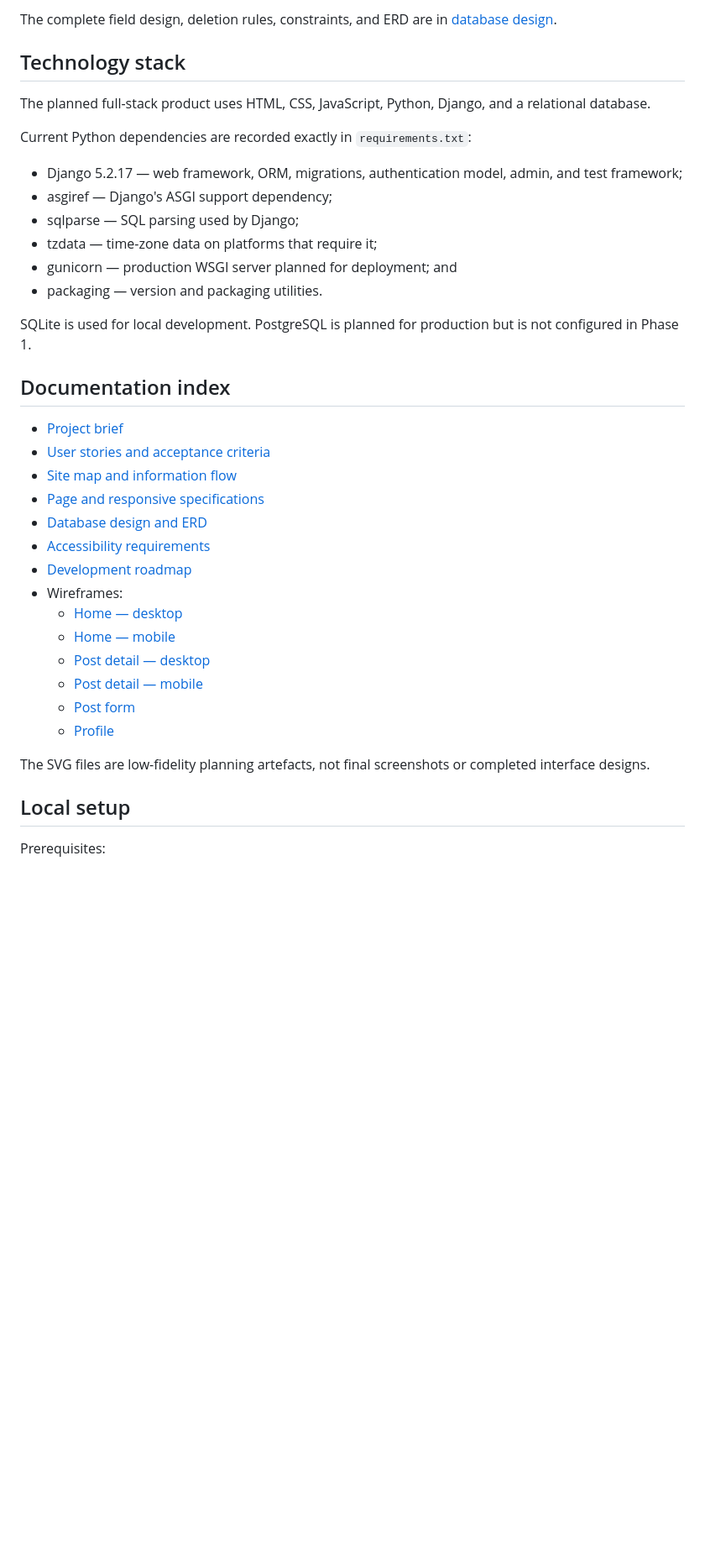
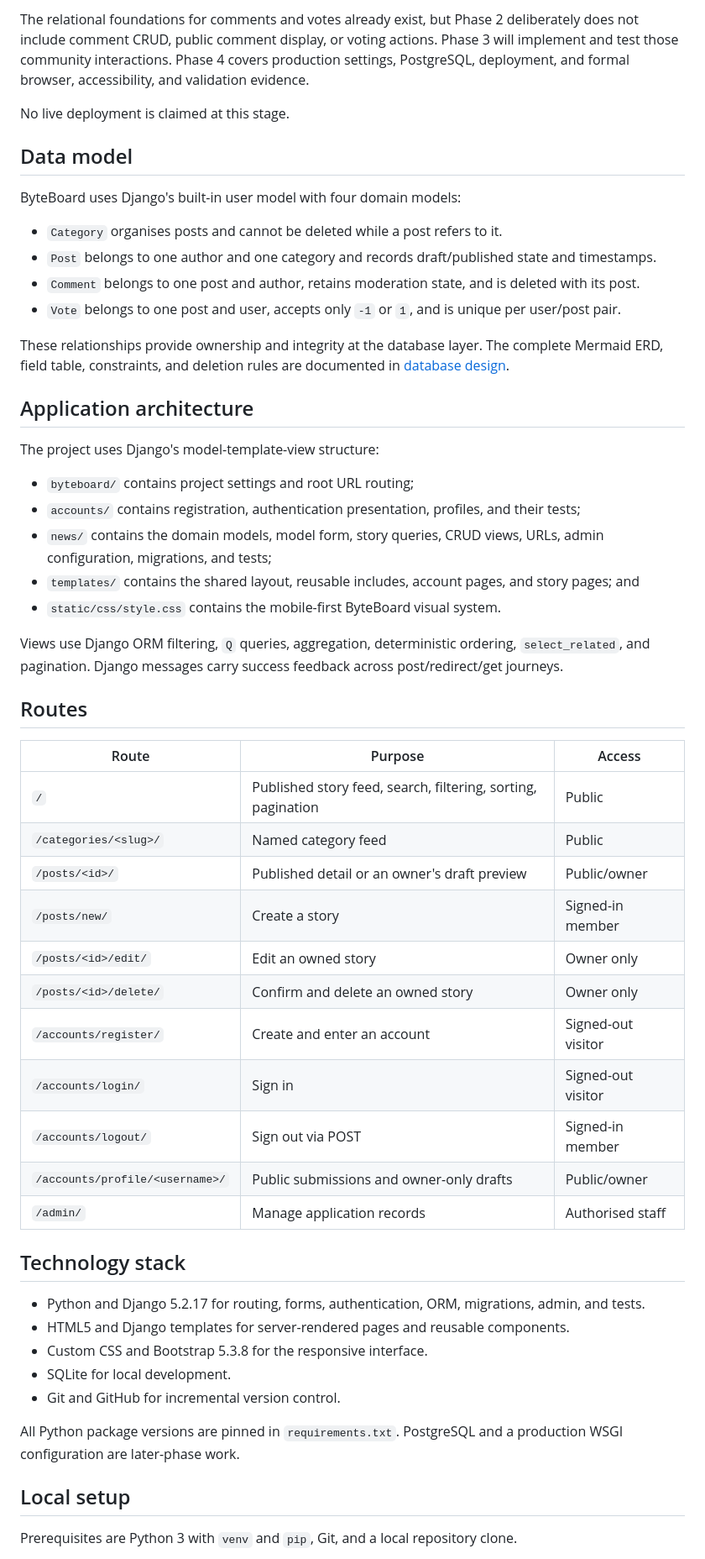
Before and after one commit to AbdulkadirKhoujja/codeinstitute-milestone-3-project, a Markdown page: README.md, the part around one of its changes. Shown at 84% size. Rendered like a GitHub page; blank space fills up the shorter version.

```diff
--- a/README.md
+++ b/README.md
@@ -56,41 +58,58 @@ ByteBoard uses Django's built-in user model:
 
-The complete field design, deletion rules, constraints, and ERD are in [database design](docs/database-design.md).
+The relational foundations for comments and votes already exist, but Phase 2 deliberately does not include comment CRUD, public comment display, or voting actions. Phase 3 will implement and test those community interactions. Phase 4 covers production settings, PostgreSQL, deployment, and formal browser, accessibility, and validation evidence.
+
+No live deployment is claimed at this stage.
+
+## Data model
+
+ByteBoard uses Django's built-in user model with four domain models:
+
+- `Category` organises posts and cannot be deleted while a post refers to it.
+- `Post` belongs to one author and one category and records draft/published state and timestamps.
+- `Comment` belongs to one post and author, retains moderation state, and is deleted with its post.
+- `Vote` belongs to one post and user, accepts only `-1` or `1`, and is unique per user/post pair.
+
+These relationships provide ownership and integrity at the database layer. The complete Mermaid ERD, field table, constraints, and deletion rules are documented in [database design](docs/database-design.md).
+
+## Application architecture
+
+The project uses Django's model-template-view structure:
+
+- `byteboard/` contains project settings and root URL routing;
+- `accounts/` contains registration, authentication presentation, profiles, and their tests;
+- `news/` contains the domain models, model form, story queries, CRUD views, URLs, admin configuration, migrations, and tests;
+- `templates/` contains the shared layout, reusable includes, account pages, and story pages; and
+- `static/css/style.css` contains the mobile-first ByteBoard visual system.
+
+Views use Django ORM filtering, `Q` queries, aggregation, deterministic ordering, `select_related`, and pagination. Django messages carry success feedback across post/redirect/get journeys.
+
+## Routes
+
+| Route | Purpose | Access |
+| --- | --- | --- |
+| `/` | Published story feed, search, filtering, sorting, pagination | Public |
+| `/categories/<slug>/` | Named category feed | Public |
+| `/posts/<id>/` | Published detail or an owner's draft preview | Public/owner |
+| `/posts/new/` | Create a story | Signed-in member |
+| `/posts/<id>/edit/` | Edit an owned story | Owner only |
+| `/posts/<id>/delete/` | Confirm and delete an owned story | Owner only |
+| `/accounts/register/` | Create and enter an account | Signed-out visitor |
+| `/accounts/login/` | Sign in | Signed-out visitor |
+| `/accounts/logout/` | Sign out via POST | Signed-in member |
+| `/accounts/profile/<username>/` | Public submissions and owner-only drafts | Public/owner |
+| `/admin/` | Manage application records | Authorised staff |
 
 ## Technology stack
 
-The planned full-stack product uses HTML, CSS, JavaScript, Python, Django, and a relational database.
+- Python and Django 5.2.17 for routing, forms, authentication, ORM, migrations, admin, and tests.
+- HTML5 and Django templates for server-rendered pages and reusable components.
+- Custom CSS and Bootstrap 5.3.8 for the responsive interface.
+- SQLite for local development.
+- Git and GitHub for incremental version control.
 
-Current Python dependencies are recorded exactly in `requirements.txt`:
-
-- Django 5.2.17 — web framework, ORM, migrations, authentication model, admin, and test framework;
-- asgiref — Django's ASGI support dependency;
-- sqlparse — SQL parsing used by Django;
-- tzdata — time-zone data on platforms that require it;
-- gunicorn — production WSGI server planned for deployment; and
-- packaging — version and packaging utilities.
-
-SQLite is used for local development. PostgreSQL is planned for production but is not configured in Phase 1.
-
-## Documentation index
-
-- [Project brief](docs/project-brief.md)
-- [User stories and acceptance criteria](docs/user-stories.md)
-- [Site map and information flow](docs/site-map.md)
-- [Page and responsive specifications](docs/page-specification.md)
-- [Database design and ERD](docs/database-design.md)
-- [Accessibility requirements](docs/accessibility-requirements.md)
-- [Development roadmap](docs/development-roadmap.md)
-- Wireframes:
-  - [Home — desktop](docs/wireframes/home-desktop.svg)
-  - [Home — mobile](docs/wireframes/home-mobile.svg)
-  - [Post detail — desktop](docs/wireframes/post-detail-desktop.svg)
-  - [Post detail — mobile](docs/wireframes/post-detail-mobile.svg)
-  - [Post form](docs/wireframes/post-form.svg)
-  - [Profile](docs/wireframes/profile.svg)
-
-The SVG files are low-fidelity planning artefacts, not final screenshots or completed interface designs.
+All Python package versions are pinned in `requirements.txt`. PostgreSQL and a production WSGI configuration are later-phase work.
 
 ## Local setup
 
-Prerequisites:
+Prerequisites are Python 3 with `venv` and `pip`, Git, and a local repository clone.
 
```
Also changed, not shown: other parts of README.md (+98 -77 lines), docs/testing.md (added, +76 -0 lines).
